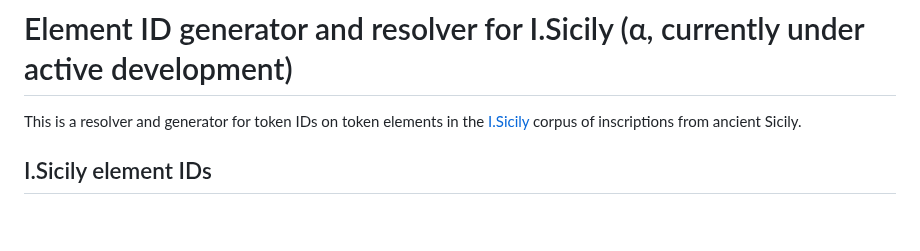
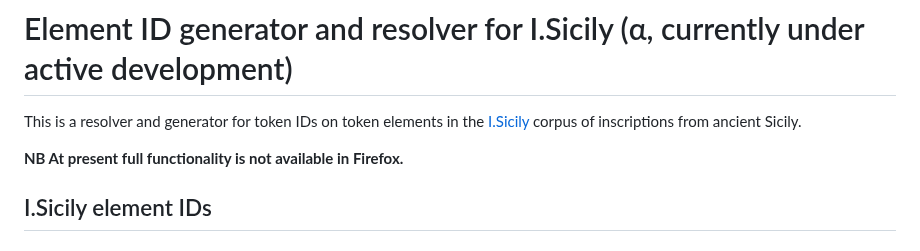
Before and after one commit to rsdc2/isicily-element-ids, a Markdown page: readme.md, the part around the change. Rendered like a GitHub page; blank space fills up the shorter version.

Commit message:
update readme on browser support

```diff
--- a/readme.md
+++ b/readme.md
@@ -1,6 +1,8 @@
 # Element ID generator and resolver for I.Sicily (α, currently under active development)
 
 This is a resolver and generator for token IDs on token elements in the [I.Sicily](https://github.com/ISicily/ISicily) corpus of inscriptions from ancient Sicily.
+
+**NB At present full functionality is not available in Firefox.**
 
 ## I.Sicily element IDs
 
```
